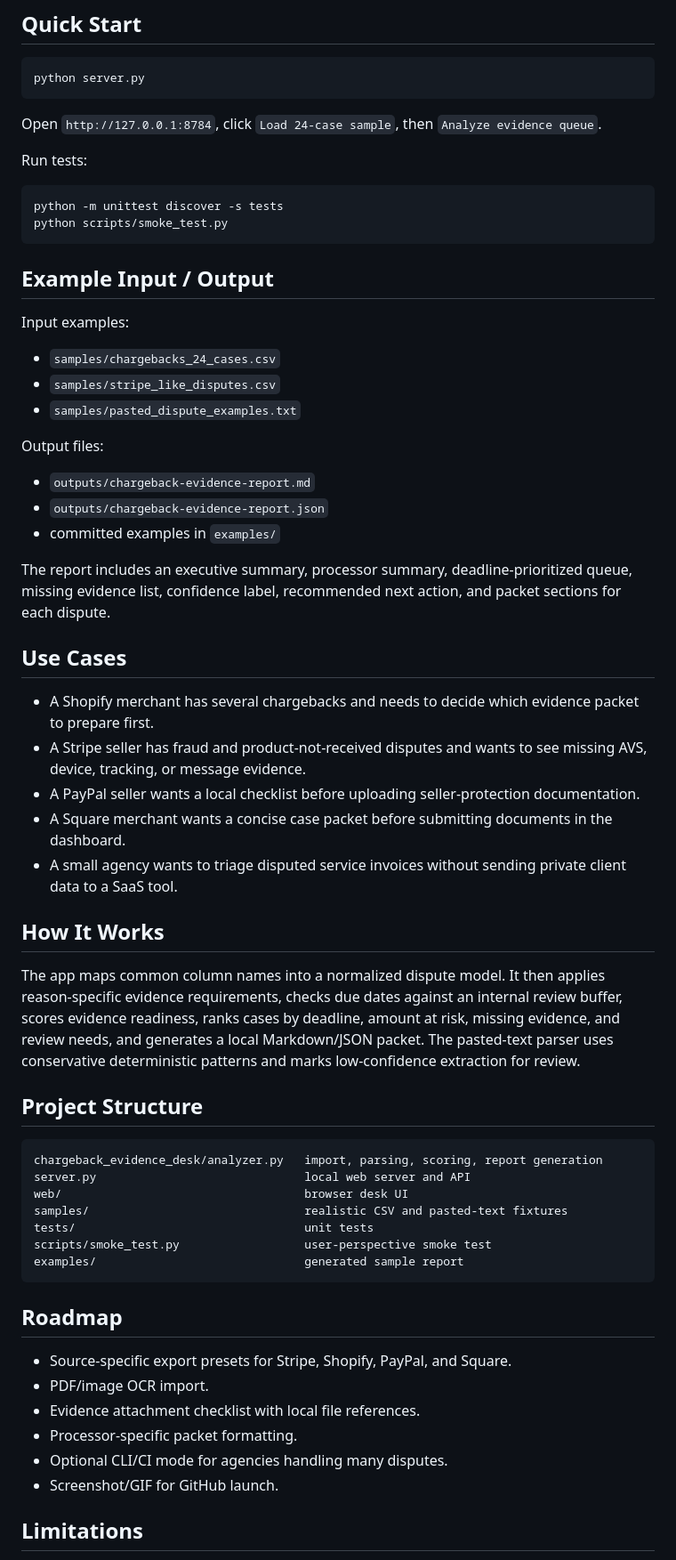
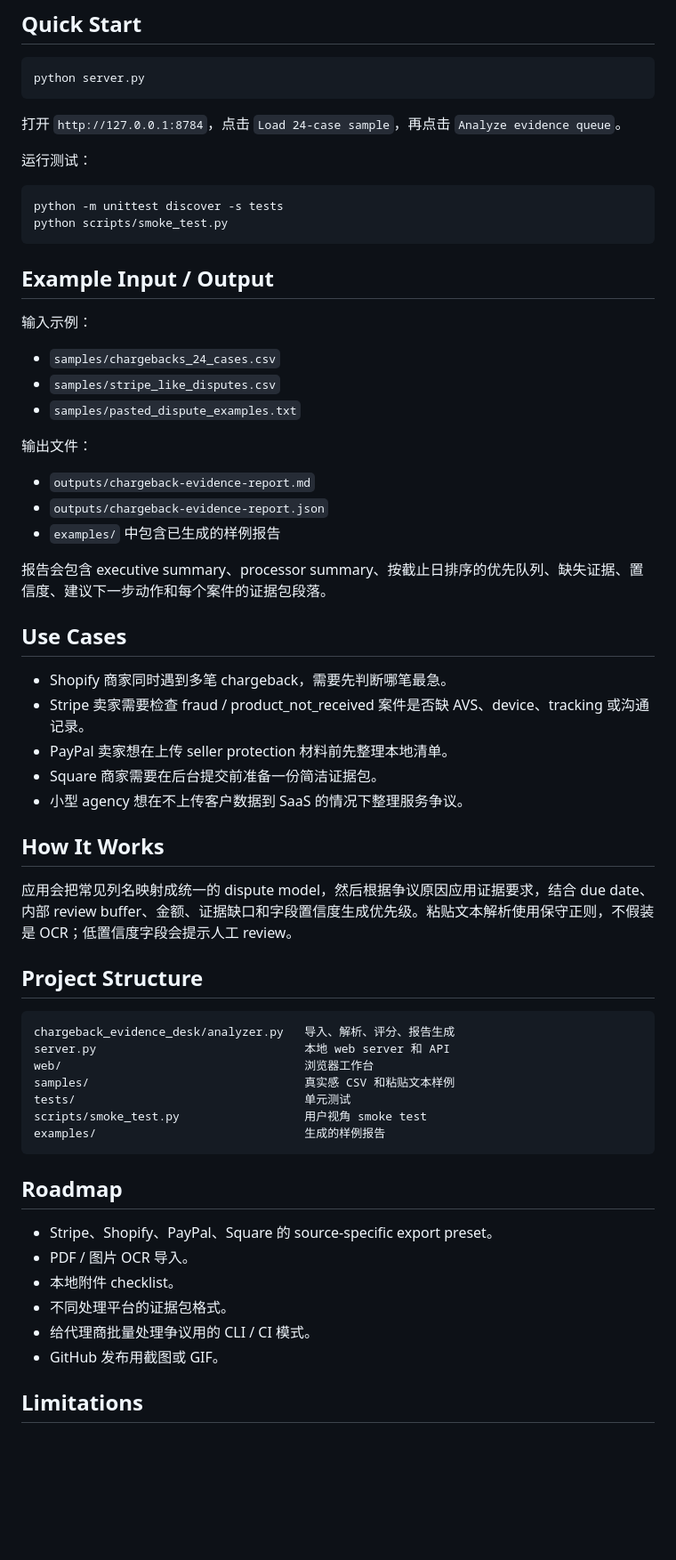
Before and after one commit to ZhenyuanPAN822/chargeback-evidence-desk, a Markdown page: README.md, the part around one of its changes. Shown at 89% size. GitHub-like rendering; blank space fills up the shorter version.

Commit message:
Add Chinese GitHub documentation branch

````diff
--- a/README.md
+++ b/README.md
@@ -62,9 +62,9 @@ The included sample has 24 disputes across Stripe, Shopify, PayPal, and Square.
 python server.py
 ```
 
-Open `http://127.0.0.1:8784`, click `Load 24-case sample`, then `Analyze evidence queue`.
+打开 `http://127.0.0.1:8784`，点击 `Load 24-case sample`，再点击 `Analyze evidence queue`。
 
-Run tests:
+运行测试：
 
 ```bash
 python -m unittest discover -s tests
@@ -73,52 +73,52 @@ python scripts/smoke_test.py
 
 ## Example Input / Output
 
-Input examples:
+输入示例：
 
 - `samples/chargebacks_24_cases.csv`
 - `samples/stripe_like_disputes.csv`
 - `samples/pasted_dispute_examples.txt`
 
-Output files:
+输出文件：
 
 - `outputs/chargeback-evidence-report.md`
 - `outputs/chargeback-evidence-report.json`
-- committed examples in `examples/`
+- `examples/` 中包含已生成的样例报告
 
-The report includes an executive summary, processor summary, deadline-prioritized queue, missing evidence list, confidence label, recommended next action, and packet sections for each dispute.
+报告会包含 executive summary、processor summary、按截止日排序的优先队列、缺失证据、置信度、建议下一步动作和每个案件的证据包段落。
 
 ## Use Cases
 
-- A Shopify merchant has several chargebacks and needs to decide which evidence packet to prepare first.
-- A Stripe seller has fraud and product-not-received disputes and wants to see missing AVS, device, tracking, or message evidence.
-- A PayPal seller wants a local checklist before uploading seller-protection documentation.
-- A Square merchant wants a concise case packet before submitting documents in the dashboard.
-- A small agency wants to triage disputed service invoices without sending private client data to a SaaS tool.
+- Shopify 商家同时遇到多笔 chargeback，需要先判断哪笔最急。
+- Stripe 卖家需要检查 fraud / product_not_received 案件是否缺 AVS、device、tracking 或沟通记录。
+- PayPal 卖家想在上传 seller protection 材料前先整理本地清单。
+- Square 商家需要在后台提交前准备一份简洁证据包。
+- 小型 agency 想在不上传客户数据到 SaaS 的情况下整理服务争议。
 
 ## How It Works
 
-The app maps common column names into a normalized dispute model. It then applies reason-specific evidence requirements, checks due dates against an internal review buffer, scores evidence readiness, ranks cases by deadline, amount at risk, missing evidence, and review needs, and generates a local Markdown/JSON packet. The pasted-text parser uses conservative deterministic patterns and marks low-confidence extraction for review.
+应用会把常见列名映射成统一的 dispute model，然后根据争议原因应用证据要求，结合 due date、内部 review buffer、金额、证据缺口和字段置信度生成优先级。粘贴文本解析使用保守正则，不假装是 OCR；低置信度字段会提示人工 review。
 
 ## Project Structure
 
 ```text
-chargeback_evidence_desk/analyzer.py   import, parsing, scoring, report generation
-server.py                              local web server and API
-web/                                   browser desk UI
-samples/                               realistic CSV and pasted-text fixtures
-tests/                                 unit tests
-scripts/smoke_test.py                  user-perspective smoke test
-examples/                              generated sample report
+chargeback_evidence_desk/analyzer.py   导入、解析、评分、报告生成
+server.py                              本地 web server 和 API
+web/                                   浏览器工作台
+samples/                               真实感 CSV 和粘贴文本样例
+tests/                                 单元测试
+scripts/smoke_test.py                  用户视角 smoke test
+examples/                              生成的样例报告
 ```
 
 ## Roadmap
 
-- Source-specific export presets for Stripe, Shopify, PayPal, and Square.
-- PDF/image OCR import.
-- Evidence attachment checklist with local file references.
-- Processor-specific packet formatting.
-- Optional CLI/CI mode for agencies handling many disputes.
-- Screenshot/GIF for GitHub launch.
+- Stripe、Shopify、PayPal、Square 的 source-specific export preset。
+- PDF / 图片 OCR 导入。
+- 本地附件 checklist。
+- 不同处理平台的证据包格式。
+- 给代理商批量处理争议用的 CLI / CI 模式。
+- GitHub 发布用截图或 GIF。
 
 ## Limitations
 
````
Also changed, not shown: other parts of README.md (+26 -26 lines).
